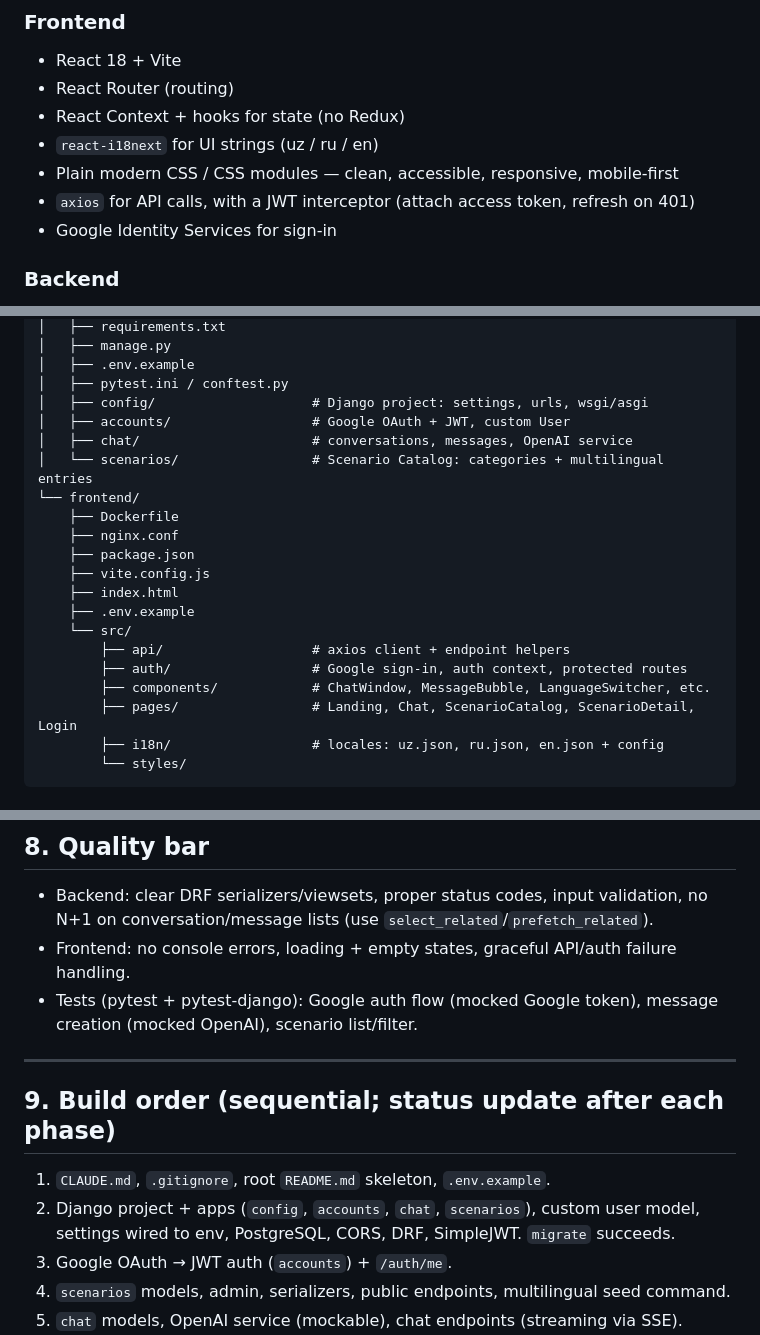
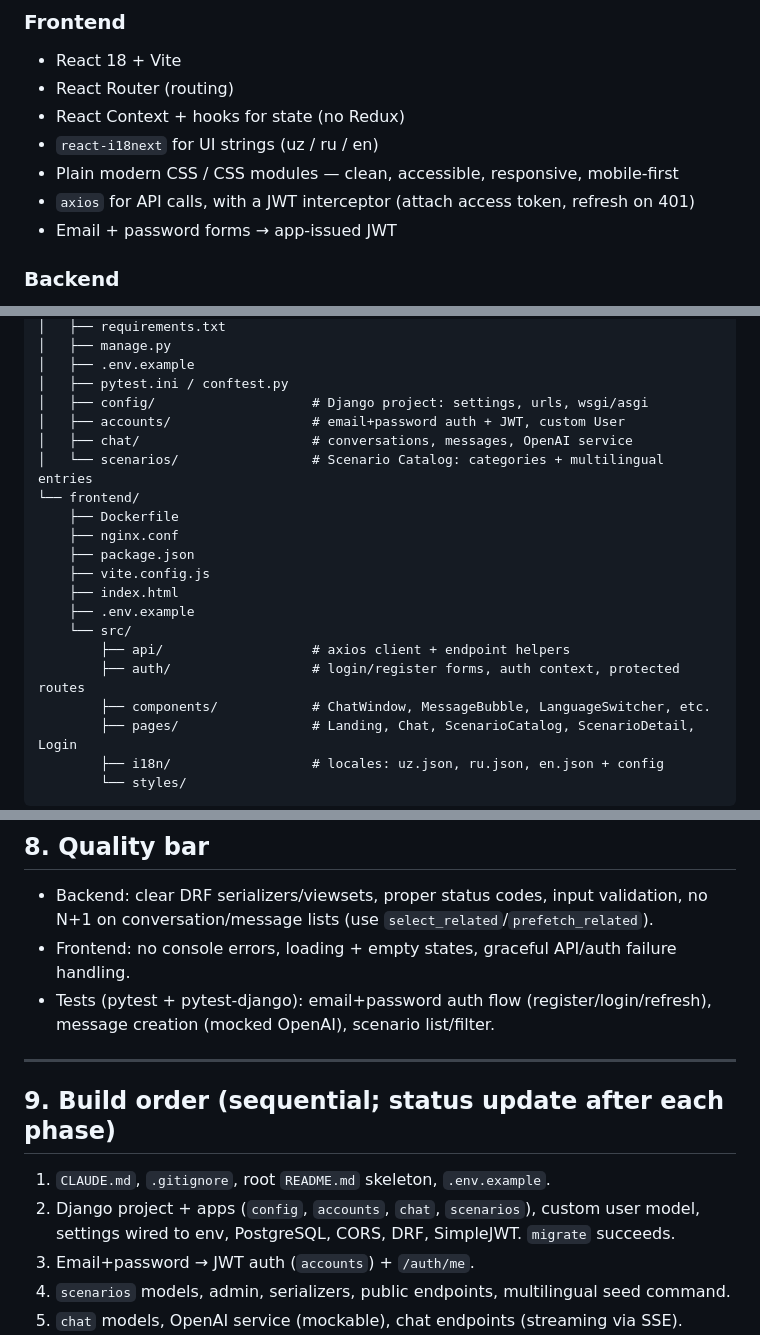
Before and after one commit to scamlux/govbot, a Markdown page: CLAUDE.md, 3 parts joined by grey strips. Rendered like a GitHub page.

Commit message:
docs: drop stale Google OAuth mentions, close Render Postgres rollback window
CLAUDE.md described Google Identity Services / Google OAuth in five places
while the code only ships email+password auth with app-issued JWT. Rewrote
those mentions to match reality. Annotated the historical rollback-window
lines in the KB RAG plan/spec: Supabase is now the only DB, Render Postgres
is decommissioned.

Co-Authored-By: Claude Fable 5 <noreply@anthropic.com>

```diff
--- a/CLAUDE.md
+++ b/CLAUDE.md
@@ -37,7 +37,7 @@ the user writes in (or the language they selected). Default UI language: `uz`.
 - `react-i18next` for UI strings (uz / ru / en)
 - Plain modern CSS / CSS modules — clean, accessible, responsive, mobile-first
 - `axios` for API calls, with a JWT interceptor (attach access token, refresh on 401)
-- Google Identity Services for sign-in
+- Email + password forms → app-issued JWT
 
 ### Backend
 - Python 3.12, Django 5.x, Django REST Framework
@@ -78,7 +78,7 @@ umar/                              # repo root (the GovBot project)
 │   ├── .env.example
 │   ├── pytest.ini / conftest.py
 │   ├── config/                    # Django project: settings, urls, wsgi/asgi
-│   ├── accounts/                  # Google OAuth + JWT, custom User
+│   ├── accounts/                  # email+password auth + JWT, custom User
 │   ├── chat/                      # conversations, messages, OpenAI service
 │   └── scenarios/                 # Scenario Catalog: categories + multilingual entries
 └── frontend/
@@ -90,7 +90,7 @@ umar/                              # repo root (the GovBot project)
     ├── .env.example
     └── src/
         ├── api/                   # axios client + endpoint helpers
-        ├── auth/                  # Google sign-in, auth context, protected routes
+        ├── auth/                  # login/register forms, auth context, protected routes
         ├── components/            # ChatWindow, MessageBubble, LanguageSwitcher, etc.
         ├── pages/                 # Landing, Chat, ScenarioCatalog, ScenarioDetail, Login
         ├── i18n/                  # locales: uz.json, ru.json, en.json + config
@@ -309,7 +309,7 @@ git-ignored.
 - Backend: clear DRF serializers/viewsets, proper status codes, input validation, no N+1
   on conversation/message lists (use `select_related`/`prefetch_related`).
 - Frontend: no console errors, loading + empty states, graceful API/auth failure handling.
-- Tests (pytest + pytest-django): Google auth flow (mocked Google token), message creation
+- Tests (pytest + pytest-django): email+password auth flow (register/login/refresh), message creation
   (mocked OpenAI), scenario list/filter.
 
 ---
@@ -318,7 +318,7 @@ git-ignored.
 1. `CLAUDE.md`, `.gitignore`, root `README.md` skeleton, `.env.example`.
 2. Django project + apps (`config`, `accounts`, `chat`, `scenarios`), custom user model,
    settings wired to env, PostgreSQL, CORS, DRF, SimpleJWT. `migrate` succeeds.
-3. Google OAuth → JWT auth (`accounts`) + `/auth/me`.
+3. Email+password → JWT auth (`accounts`) + `/auth/me`.
 4. `scenarios` models, admin, serializers, public endpoints, multilingual seed command.
 5. `chat` models, OpenAI service (mockable), chat endpoints (streaming via SSE).
 6. Backend tests; confirm everything runs.
```
Also changed, not shown: 2 other files.
